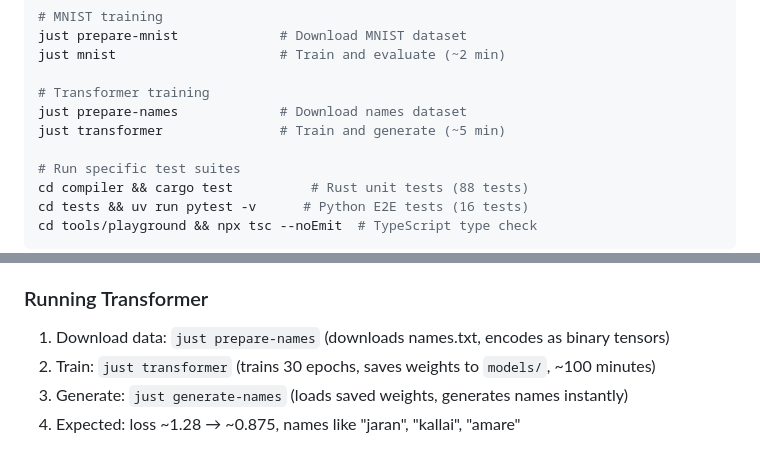
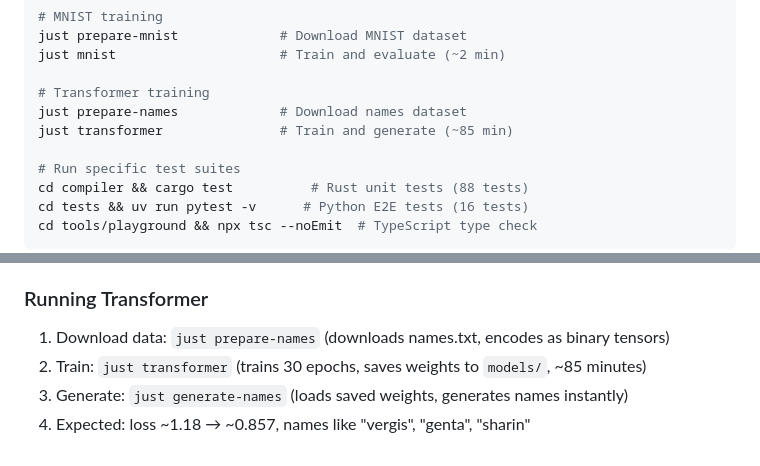
Before and after one commit to adgranoff/adam-lang, a Markdown page: CLAUDE.md, 2 parts joined by grey strips. Rendered like a GitHub page.

```diff
--- a/CLAUDE.md
+++ b/CLAUDE.md
@@ -33,7 +33,7 @@ just mnist                     # Train and evaluate (~2 min)
 
 # Transformer training
 just prepare-names             # Download names dataset
-just transformer               # Train and generate (~5 min)
+just transformer               # Train and generate (~85 min)
 
 # Run specific test suites
 cd compiler && cargo test          # Rust unit tests (88 tests)
@@ -142,6 +142,6 @@ The compiler and VM are separate executables. Python orchestrates them.
 
 ### Running Transformer
 1. Download data: `just prepare-names` (downloads names.txt, encodes as binary tensors)
-2. Train: `just transformer` (trains 30 epochs, saves weights to `models/`, ~100 minutes)
+2. Train: `just transformer` (trains 30 epochs, saves weights to `models/`, ~85 minutes)
 3. Generate: `just generate-names` (loads saved weights, generates names instantly)
-4. Expected: loss ~1.28 → ~0.875, names like "jaran", "kallai", "amare"
+4. Expected: loss ~1.18 → ~0.857, names like "vergis", "genta", "sharin"
```
Also changed, not shown: README.md (+4 -4 lines), docs/transformer.md (+22 -22 lines).
